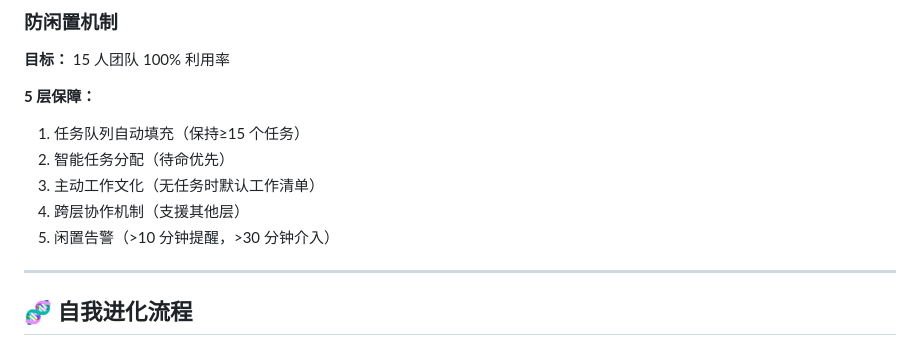
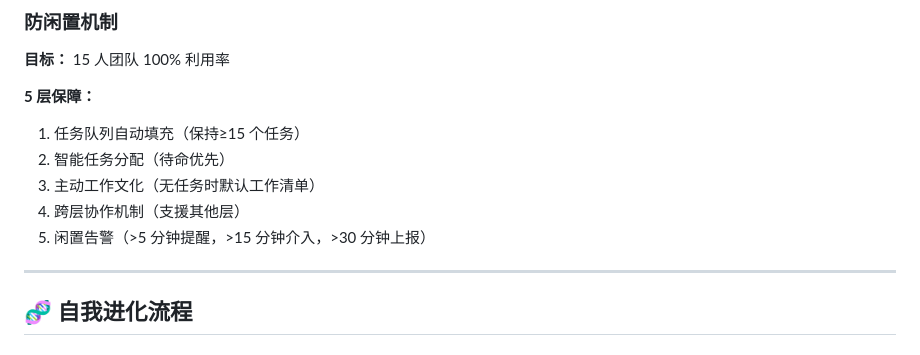
Before and after one commit to bjd1129-create/hxai, a Markdown page: HEARTBEAT.md, the part around the change. Drawn GitHub-style.

Commit message:
🛡️ 防闲置告警优化：5 分钟/15 分钟/30 分钟

```diff
--- a/HEARTBEAT.md
+++ b/HEARTBEAT.md
@@ -160,7 +160,7 @@
 2. 智能任务分配（待命优先）
 3. 主动工作文化（无任务时默认工作清单）
 4. 跨层协作机制（支援其他层）
-5. 闲置告警（>10 分钟提醒，>30 分钟介入）
+5. 闲置告警（>5 分钟提醒，>15 分钟介入，>30 分钟上报）
 
 ---
 
```
